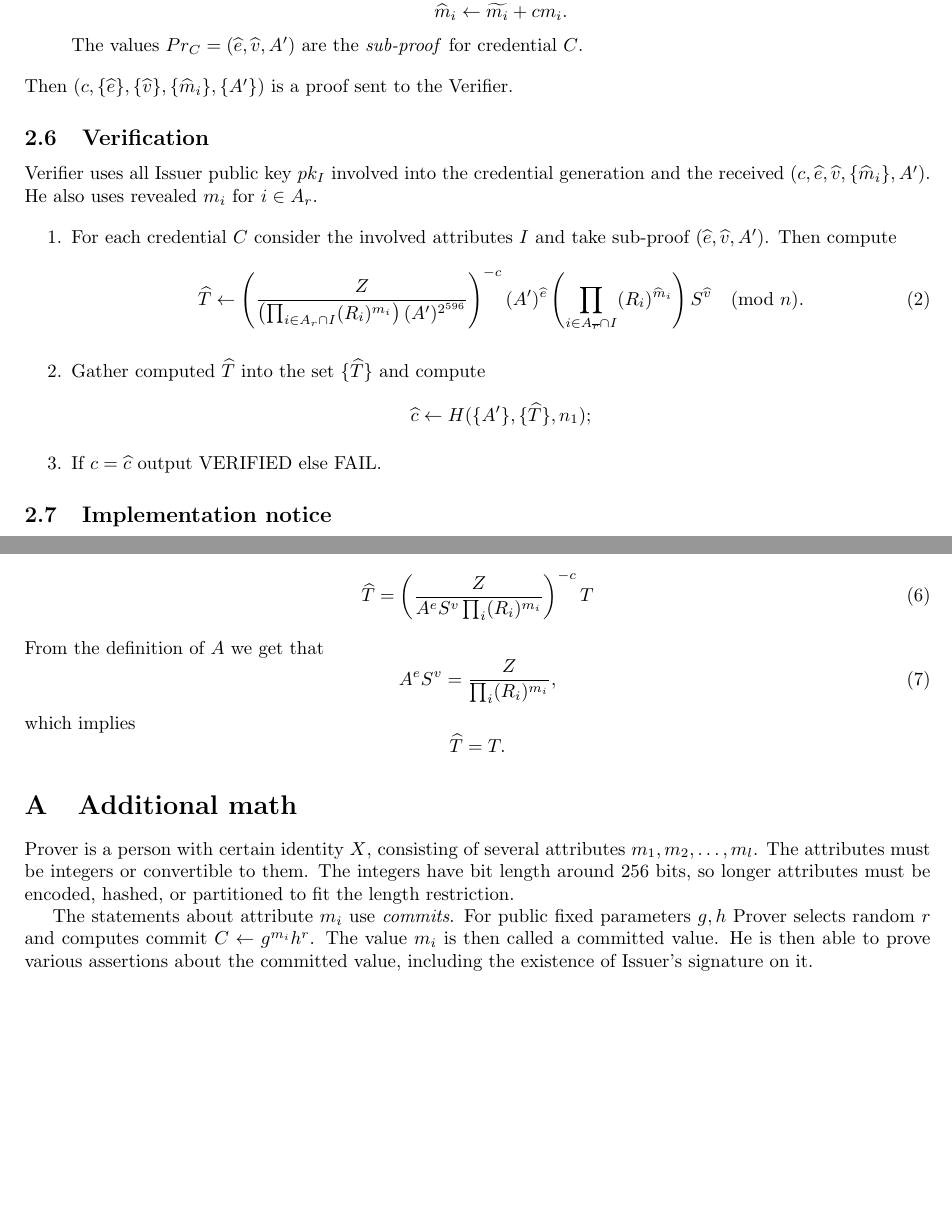
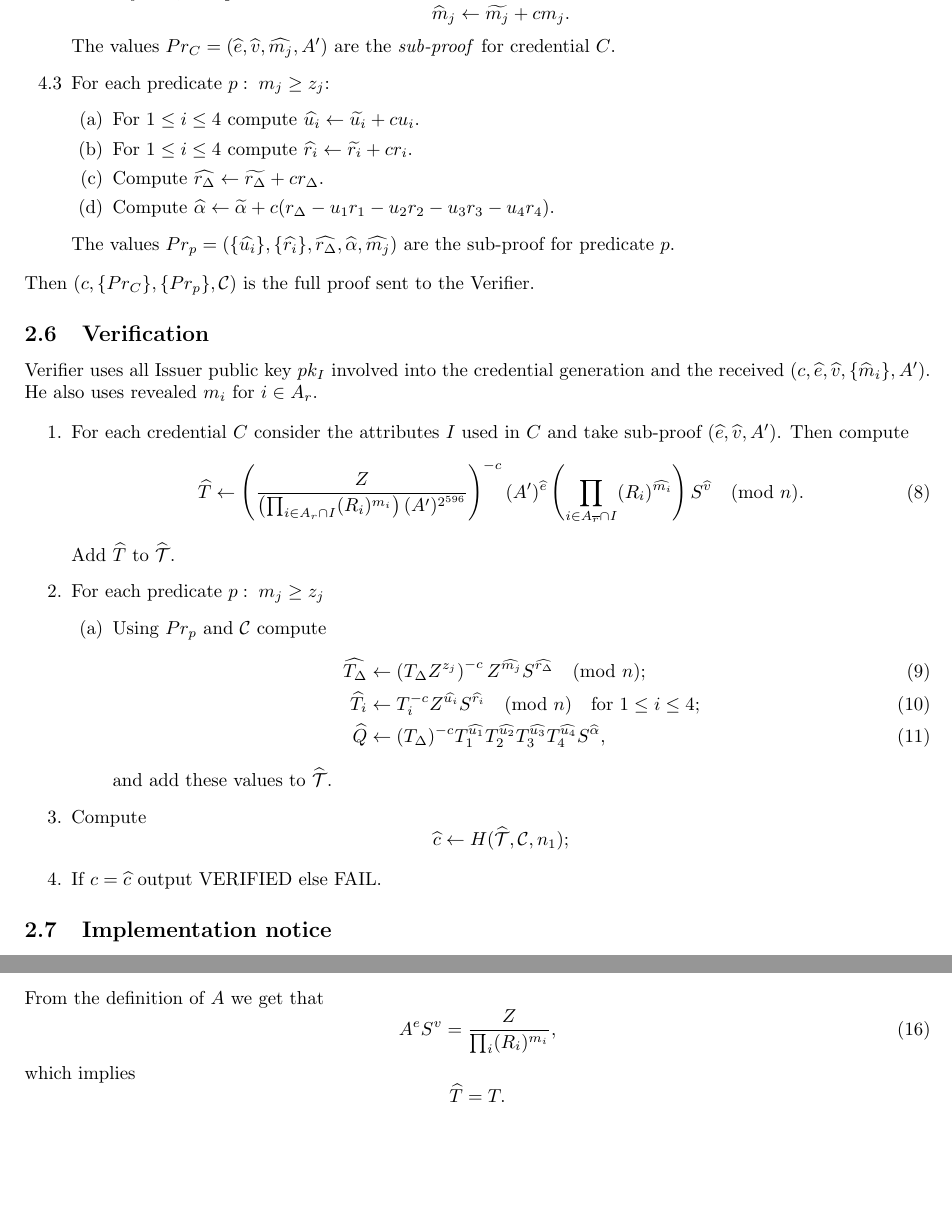
Before and after one commit to hyperledger-archives/indy-anoncreds, a LaTeX document (docs/dev/anoncred.tex): two parts of pages 3 and 4 of 4 before the commit and two parts of pages 4 and 5 of 5 after it, joined at a grey line, cut so that both start at the same text, the shorter picture padded with empty space. Compiled offline with pdfLaTeX.

Commit message:
Adding inequality check

```diff
--- a/docs/dev/anoncred.tex
+++ b/docs/dev/anoncred.tex
@@ -160,22 +196,29 @@ public key $pk_I$ compute
 \widehat{e}& \leftarrow \widetilde{e}+c\cdot e';\\
 \widehat{v} &\leftarrow \widetilde{v}+cv'.
 \end{align*}
-\item[4.2] For all $i\in A_{\overline{r}}$ compute
+\item[4.2] For all $j\in A_{\overline{r}}$ compute
 $$
-\widehat{m}_i \leftarrow \widetilde{m_i} + cm_i.
+\widehat{m}_j \leftarrow \widetilde{m_j} + cm_j.
 $$
-The values $Pr_C=(\widehat{e},\widehat{v},A')$ are the \emph{sub-proof}
+The values $Pr_C=(\widehat{e},\widehat{v},\widehat{m_j},A')$ are the \emph{sub-proof}
 for credential $C$.
-
+\item[4.3] For  each predicate $p:\;m_j \geq  z_j$:
+\begin{enumerate}
+\item For $1\leq i \leq 4$ compute $\widehat{u_i} \leftarrow \widetilde{u_i}+cu_i$.
+\item For $1\leq i \leq 4$ compute  $\widehat{r_i} \leftarrow \widetilde{r_i}+cr_i$.
+\item Compute  $\widehat{r_{\Delta}} \leftarrow \widetilde{r_{\Delta}}+cr_{\Delta}$.
+\item Compute  $\widehat{\alpha} \leftarrow \widetilde{\alpha}+c(r_{\Delta}- u_1r_1 - u_2r_2 - u_3r_3 - u_4r_4)$.
 \end{enumerate}
-Then $(c,\{\widehat{e}\},\{\widehat{v}\},\{\widehat{m}_i\},\{A'\})$ is a proof sent to the Verifier.
+The values $Pr_p =( \{\widehat{u_i}\}, \{\widehat{r_i}\},\widehat{r_{\Delta}},\widehat{\alpha},\widehat{m_j})$ are the sub-proof for predicate $p$.
+\end{enumerate}
+Then $(c,\{Pr_C\},\{Pr_p\},\mathcal{C})$ is the full proof sent to the Verifier.
 
 \subsection{Verification}
 Verifier uses all Issuer public key $pk_I$ involved into the credential generation and  the received $(c,\widehat{e},\widehat{v},\{\widehat{m}_i\},A')$. He also uses revealed
 $m_i$ for $i\in A_r$.
 
 \begin{enumerate}
-\item[1.] For each credential $C$ consider the involved attributes $I$ and take sub-proof $(\widehat{e},\widehat{v},A')$. Then compute
+\item For each credential $C$ consider the  attributes $I$ used in $C$ and take sub-proof $(\widehat{e},\widehat{v},A')$. Then compute
 \begin{equation}\label{eq:that}
  \widehat{T} \leftarrow \left(
     \frac{Z}
@@ -185,13 +228,25 @@ $m_i$ for $i\in A_r$.
     (A')^{2^{596}}
     }\right)^{-c}
     (A')^{\widehat{e}}
-    \left(\prod_{i\in A_{\overline{r}}\cap I}(R_i)^{\widehat{m}_i}\right)
+    \left(\prod_{i\in A_{\overline{r}}\cap I}(R_i)^{\widehat{m_i}}\right)
     S^{\widehat{v}}\pmod{n}.
 \end{equation}
-\item[2.] Gather computed $\widehat{T}$ into the set $\{\widehat{T}\}$ and compute $$
-\widehat{c} \leftarrow H(\{A'\},\{\widehat{T}\},n_1);
+Add $\widehat{T}$ to $\widehat{\mathcal{T}}$.
+\item For each predicate $p:\;m_j\geq z_j$
+\begin{enumerate}
+\item Using $Pr_p$ and $\mathcal{C}$ compute
+\begin{align}
+\widehat{T_{\Delta}} &\leftarrow \left(T_{\Delta}Z^{z_j}\right)^{-c}Z^{\widehat{m_j}}S^{\widehat{r_{\Delta}}}\pmod{n};\\
+\widehat{T_i} &\leftarrow T_i^{-c}Z^{\widehat{u_i}} S^{\widehat{r_i}}\pmod{n} \quad \text{for }1\leq i \leq 4;\\
+\widehat{Q}&\leftarrow (T_{\Delta})^{-c}T_1^{\widehat{u_1}}T_2^{\widehat{u_2}}T_3^{\widehat{u_3}}T_4^{\widehat{u_4}}
+S^{\widehat{\alpha}},
+\end{align}
+and add these values to  $\widehat{\mathcal{T}}$.
+\end{enumerate}
+\item Compute $$
+\widehat{c} \leftarrow H(\widehat{\mathcal{T}},\mathcal{C},n_1);
 $$
-\item[3.] If $c=\widehat{c}$ output VERIFIED else FAIL.
+\item If $c=\widehat{c}$ output VERIFIED else FAIL.
 \end{enumerate}
 
 \subsection{Implementation notice}
@@ -262,15 +317,6 @@ Given the commitment $C_x$, Prover can prove he knows $(x,r)$ that form it and a
 
 \end{comment}
 
-\appendix
-
-\section{Additional math}\label{sec:detail}
-
- Prover  is a person with certain identity $X$, consisting of several attributes $m_1,m_2,\ldots, m_l$. The attributes must be integers or convertible to them. The integers have bit length around 256 bits, so longer attributes must be encoded, hashed, or partitioned to fit the length restriction.
-
- The statements about attribute $m_i$ use \emph{commits}. For public fixed parameters $g,h$
- Prover selects random $r$ and computes commit $C\leftarrow  g^{m_i}h^r$. The value $m_i$ is then called a committed value. He is then able to prove various assertions about the committed value, including the existence of Issuer's signature on it.
-
 
 
 \end{document}
```
Also changed, not shown: docs/dev/anoncred.pdf, docs/dev/anoncred.tex (50 more changed lines).
